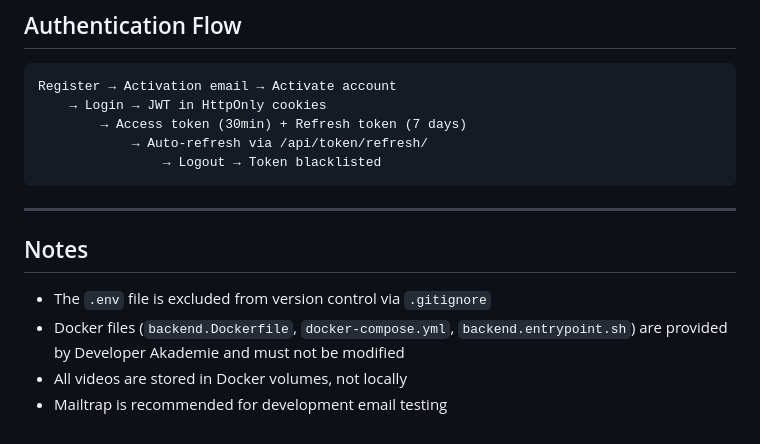
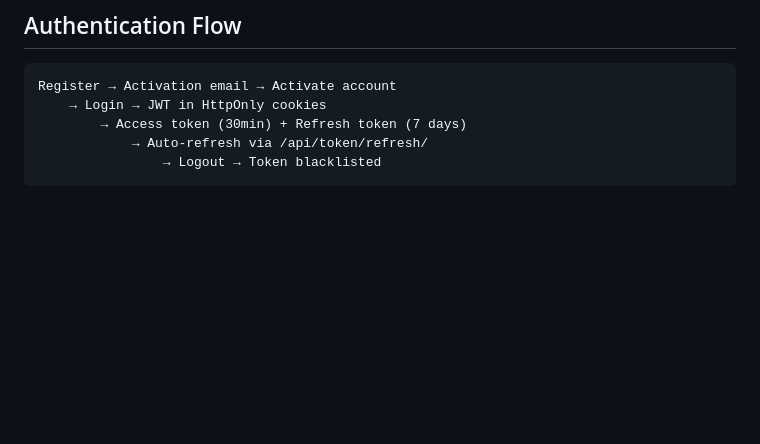
Before and after one commit to knostijr/videoflix, a Markdown page: README.md, the part around one of its changes. Drawn GitHub-style; blank space fills up the shorter version.

````diff
--- a/README.md
+++ b/README.md
@@ -246,12 +291,3 @@ Register → Activation email → Activate account
             → Auto-refresh via /api/token/refresh/
                 → Logout → Token blacklisted
 ```
-
----
-
-## Notes
-
-- The `.env` file is excluded from version control via `.gitignore`
-- Docker files (`backend.Dockerfile`, `docker-compose.yml`, `backend.entrypoint.sh`) are provided by Developer Akademie and must not be modified
-- All videos are stored in Docker volumes, not locally
-- Mailtrap is recommended for development email testing
````
Also changed, not shown: other parts of README.md (+71 -26 lines).
